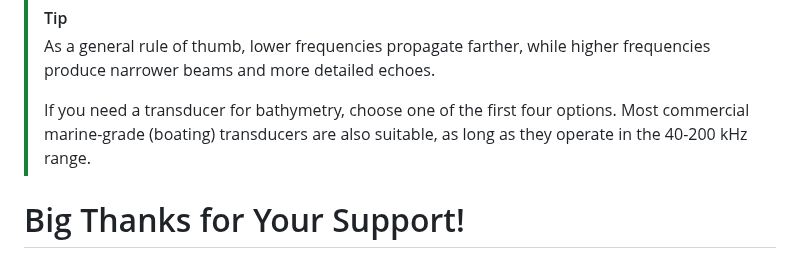
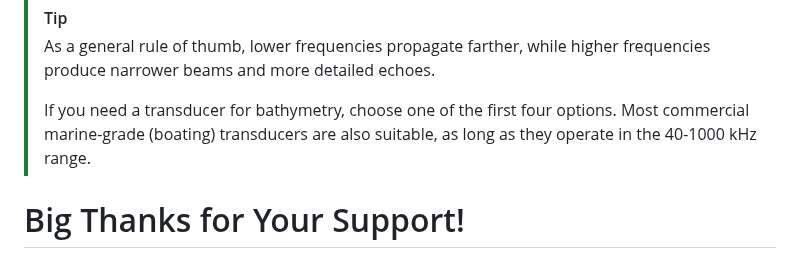
Before and after one commit to Neumi/open_echo, a Markdown page: README.md, the part around the change. GitHub-like rendering.

Commit message:
Update README.md
fixed wrong frequency number

```diff
--- a/README.md
+++ b/README.md
@@ -153,7 +153,7 @@ https://www.youtube.com/watch?v=ZtUkt8Q4EJE
 > [!Tip]
 > As a general rule of thumb, lower frequencies propagate farther, while higher frequencies produce narrower beams and more detailed echoes.
 >
-> If you need a transducer for bathymetry, choose one of the first four options. Most commercial marine-grade (boating) transducers are also suitable, as long as they operate in the 40-200 kHz range.
+> If you need a transducer for bathymetry, choose one of the first four options. Most commercial marine-grade (boating) transducers are also suitable, as long as they operate in the 40-1000 kHz range.
 
 
 # Big Thanks for Your Support!
```
